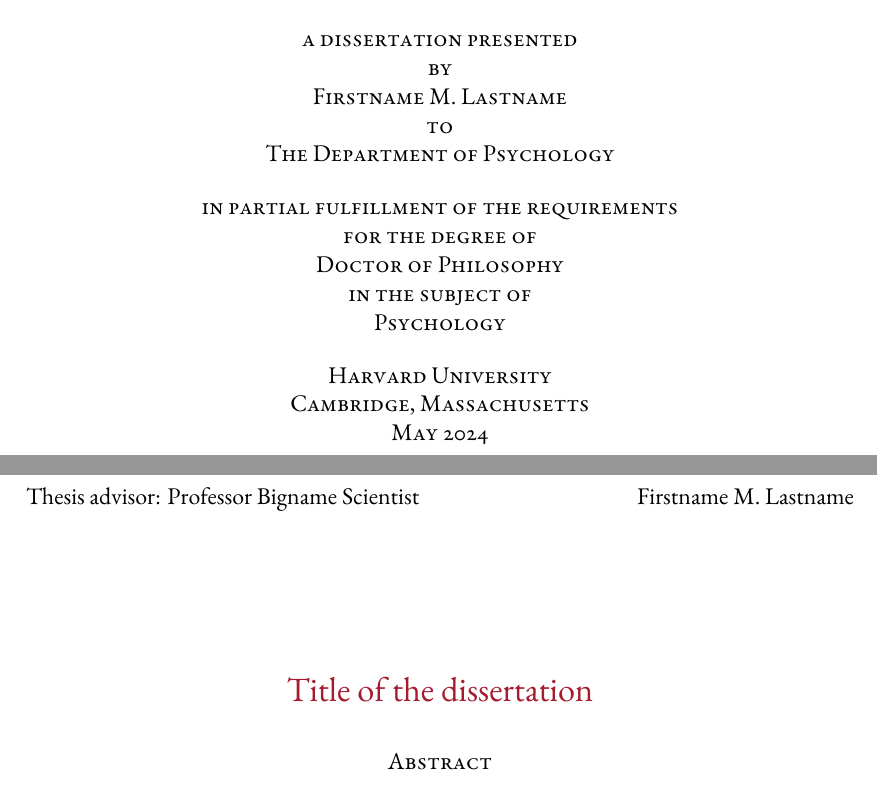
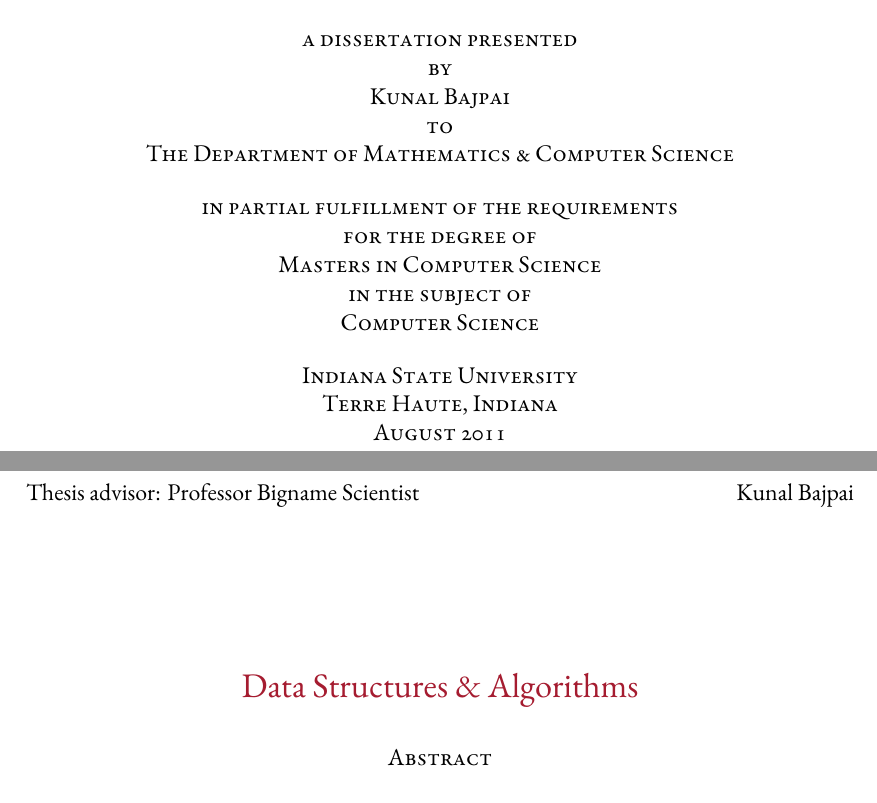
Before and after one commit to kbajpai/DSA, a LaTeX thesis (docs/dissertation.tex, which reads docs/frontmatter/personalize.tex, docs/packages/Harvard/style.sty): two parts of pages 1 and 3 of 75, joined at a grey line, cut so that both start at the same text. Compiled offline with XeLaTeX.

Commit message:
Personalization

```diff
--- a/docs/frontmatter/personalize.tex
+++ b/docs/frontmatter/personalize.tex
@@ -1,13 +1,13 @@
 % Some details about the dissertation.
-\title{Title of the dissertation}
-\author{Firstname M. Lastname}
+\title{Data Structures \& Algorithms}
+\author{Kunal Bajpai}
 \advisor{Bigname Scientist}
 
 % ... about the degree.
-\degree{Doctor of Philosophy}
-\field{Psychology}
-\degreeyear{2024}
-\degreemonth{May}
-\department{Psychology}
+\degree{Masters in Computer Science}
+\field{Computer Science}
+\degreeyear{2011}
+\degreemonth{August}
+\department{Mathematics \& Computer Science}
 
 % ... about the candidate's previous degrees.
--- a/docs/packages/Harvard/style.sty
+++ b/docs/packages/Harvard/style.sty
@@ -1,9 +1,9 @@
 \ProvidesPackage{packages/Harvard/style}
 
 % School name and location
-\university{Harvard University}
-\universitycity{Cambridge}
-\universitystate{Massachusetts}
+\university{Indiana State University}
+\universitycity{Terre Haute}
+\universitystate{Indiana}
 
 % School color found from university's graphic identity site:
 % http://isites.harvard.edu/icb/icb.do?keyword=k75408&pageid=icb.page392732
```
Also changed, not shown: docs/frontmatter/personalize.tex (6 more changed lines).
